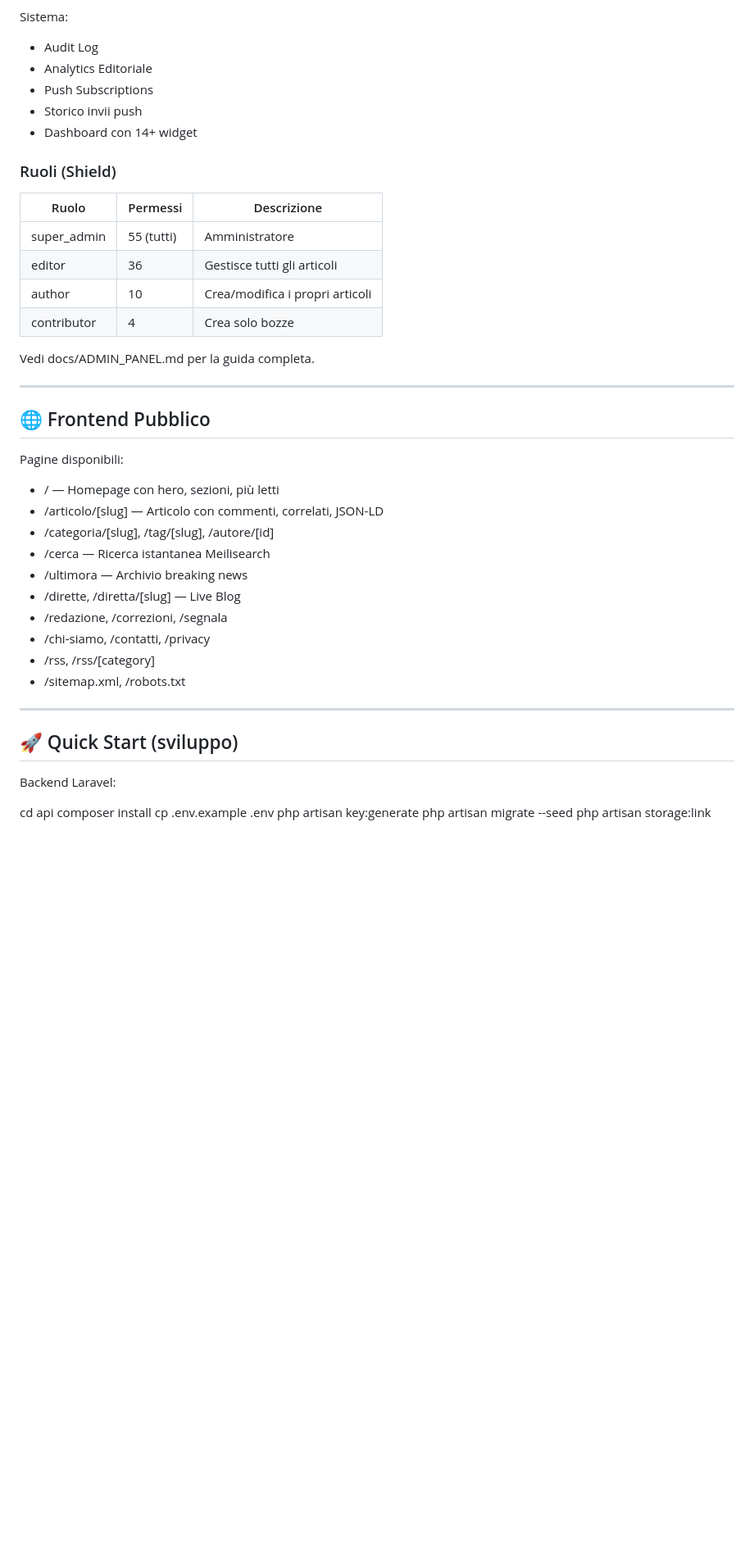
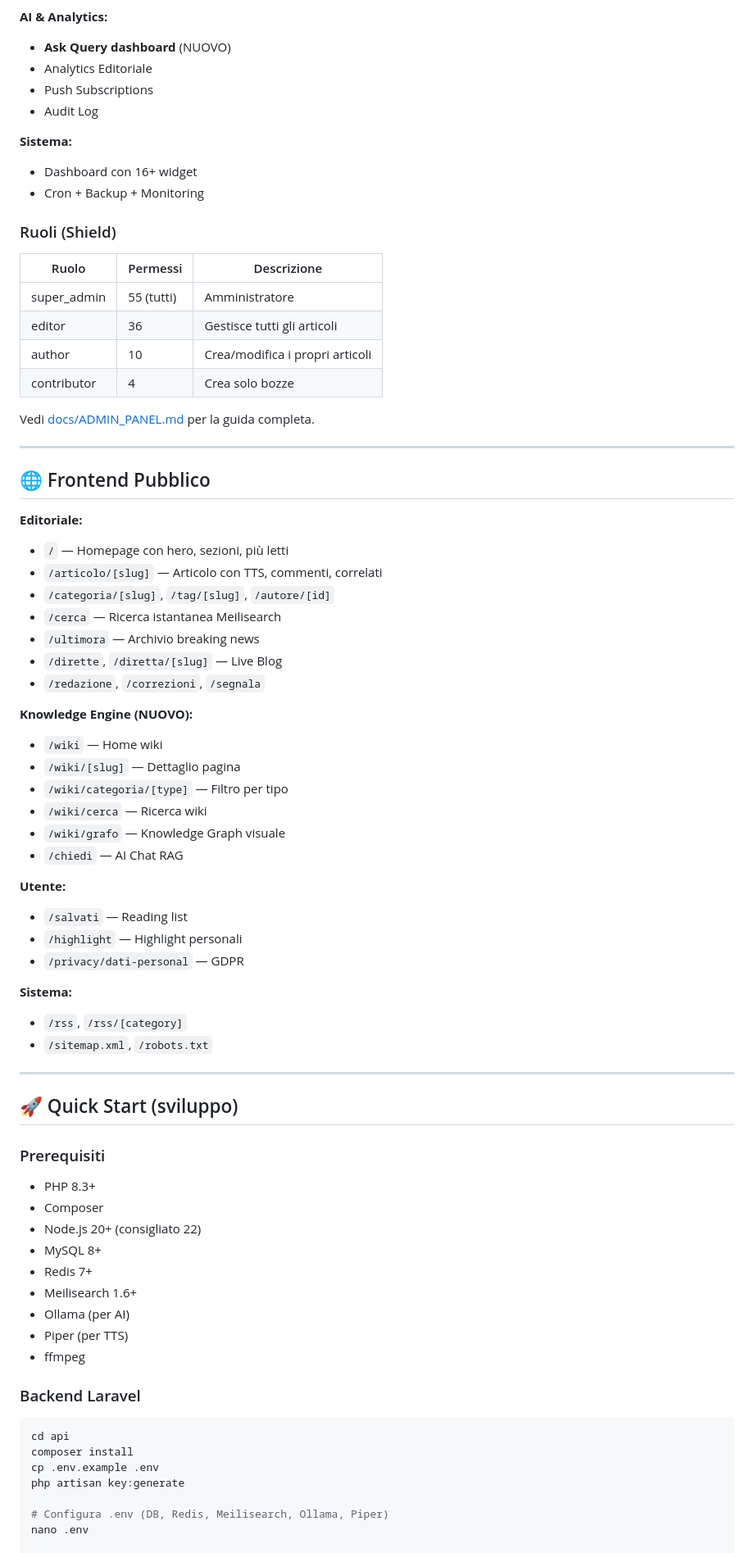
Before and after one commit to Serialc0de/themedge, a Markdown page: README.md, the part around one of its changes. Shown at 82% size. GitHub-like rendering; blank space fills up the shorter version.

````diff
--- a/README.md
+++ b/README.md
@@ -122,11 +212,14 @@ SEO:
 - Breaking News settings
 
-Sistema:
-- Audit Log
+**AI & Analytics:**
+- **Ask Query dashboard** (NUOVO)
 - Analytics Editoriale
 - Push Subscriptions
-- Storico invii push
-- Dashboard con 14+ widget
+- Audit Log
+
+**Sistema:**
+- Dashboard con 16+ widget
+- Cron + Backup + Monitoring
 
 ### Ruoli (Shield)
 
@@ -137,34 +230,64 @@ Sistema:
 | author | 10 | Crea/modifica i propri articoli |
 | contributor | 4 | Crea solo bozze |
 
-Vedi docs/ADMIN_PANEL.md per la guida completa.
+Vedi [docs/ADMIN_PANEL.md](docs/ADMIN_PANEL.md) per la guida completa.
 
 ---
 
 ## 🌐 Frontend Pubblico
 
-Pagine disponibili:
+**Editoriale:**
+- `/` — Homepage con hero, sezioni, più letti
+- `/articolo/[slug]` — Articolo con TTS, commenti, correlati
+- `/categoria/[slug]`, `/tag/[slug]`, `/autore/[id]`
+- `/cerca` — Ricerca istantanea Meilisearch
+- `/ultimora` — Archivio breaking news
+- `/dirette`, `/diretta/[slug]` — Live Blog
+- `/redazione`, `/correzioni`, `/segnala`
 
-- / — Homepage con hero, sezioni, più letti
-- /articolo/[slug] — Articolo con commenti, correlati, JSON-LD
-- /categoria/[slug], /tag/[slug], /autore/[id]
-- /cerca — Ricerca istantanea Meilisearch
-- /ultimora — Archivio breaking news
-- /dirette, /diretta/[slug] — Live Blog
-- /redazione, /correzioni, /segnala
-- /chi-siamo, /contatti, /privacy
-- /rss, /rss/[category]
-- /sitemap.xml, /robots.txt
+**Knowledge Engine (NUOVO):**
+- `/wiki` — Home wiki
+- `/wiki/[slug]` — Dettaglio pagina
+- `/wiki/categoria/[type]` — Filtro per tipo
+- `/wiki/cerca` — Ricerca wiki
+- `/wiki/grafo` — Knowledge Graph visuale
+- `/chiedi` — AI Chat RAG
+
+**Utente:**
+- `/salvati` — Reading list
+- `/highlight` — Highlight personali
+- `/privacy/dati-personal` — GDPR
+
+**Sistema:**
+- `/rss`, `/rss/[category]`
+- `/sitemap.xml`, `/robots.txt`
 
 ---
 
 ## 🚀 Quick Start (sviluppo)
 
-Backend Laravel:
+### Prerequisiti
 
+- PHP 8.3+
+- Composer
+- Node.js 20+ (consigliato 22)
+- MySQL 8+
+- Redis 7+
+- Meilisearch 1.6+
+- Ollama (per AI)
+- Piper (per TTS)
+- ffmpeg
+
+### Backend Laravel
+
+```bash
 cd api
 composer install
 cp .env.example .env
 php artisan key:generate
+
+# Configura .env (DB, Redis, Meilisearch, Ollama, Piper)
+nano .env
+
 php artisan migrate --seed
 php artisan storage:link
````
Also changed, not shown: other parts of README.md (+211 -39 lines).
